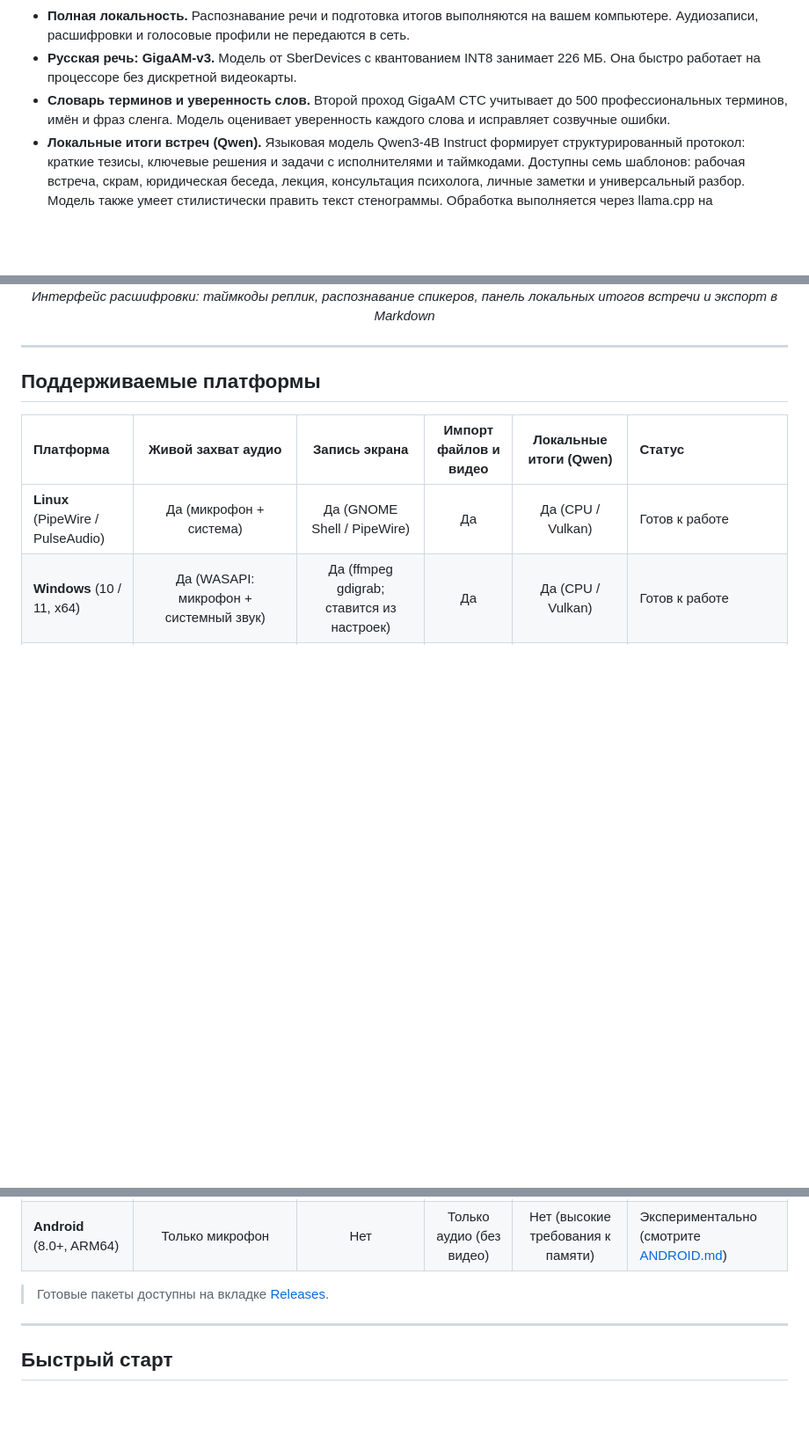
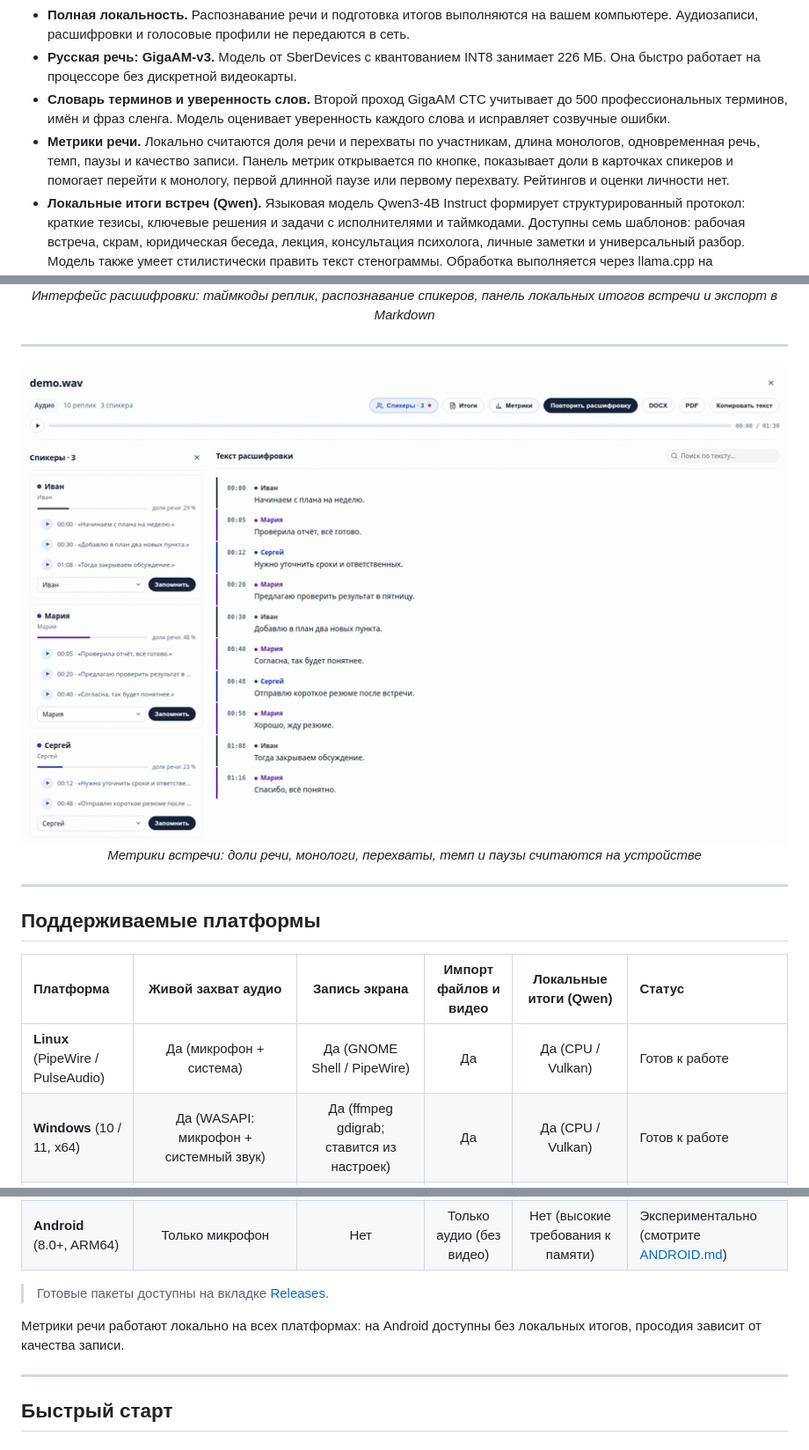
Before and after one commit to guest363/Podtekst, a Markdown page: README.md, 3 parts joined by grey strips. Shown at 88% size. Drawn GitHub-style; pictures changed too: docs/screenshots/metrics-demo.gif (added); blank space fills up the shorter version.

Commit message:
docs: показать метрики речи на лендинге и в README

```diff
--- a/README.md
+++ b/README.md
@@ -28,6 +28,7 @@
 - **Полная локальность.** Распознавание речи и подготовка итогов выполняются на вашем компьютере. Аудиозаписи, расшифровки и голосовые профили не передаются в сеть.
 - **Русская речь: GigaAM-v3.** Модель от SberDevices с квантованием INT8 занимает 226 МБ. Она быстро работает на процессоре без дискретной видеокарты.
 - **Словарь терминов и уверенность слов.** Второй проход GigaAM CTC учитывает до 500 профессиональных терминов, имён и фраз сленга. Модель оценивает уверенность каждого слова и исправляет созвучные ошибки.
+- **Метрики речи.** Локально считаются доля речи и перехваты по участникам, длина монологов, одновременная речь, темп, паузы и качество записи. Панель метрик открывается по кнопке, показывает доли в карточках спикеров и помогает перейти к монологу, первой длинной паузе или первому перехвату. Рейтингов и оценки личности нет.
 - **Локальные итоги встреч (Qwen).** Языковая модель Qwen3-4B Instruct формирует структурированный протокол: краткие тезисы, ключевые решения и задачи с исполнителями и таймкодами. Доступны семь шаблонов: рабочая встреча, скрам, юридическая беседа, лекция, консультация психолога, личные заметки и универсальный разбор. Модель также умеет стилистически править текст стенограммы. Обработка выполняется через llama.cpp на процессоре или с аппаратным ускорением GPU (Metal на macOS, Vulkan на Linux и Windows).
 - **Очередь расшифровки.** Добавляйте файлы перетаскиванием или через кнопку выбора. Приложение расшифровывает записи по очереди и показывает статус текущей задачи. Задачу можно снять отдельно или очистить очередь целиком.
 - **Мультиязычность: Whisper Turbo.** Модель Whisper large-v3-turbo (INT8, около 1,09 ГБ) распознаёт речь на английском и более чем 30 других языках.
@@ -64,6 +65,13 @@
 
 ---
 
+<div align="center">
+  <img src="docs/screenshots/metrics-demo.gif" alt="Панель метрик речи: доли речи, монологи, перехваты и темп" width="880" />
+  <p><em>Метрики встречи: доли речи, монологи, перехваты, темп и паузы считаются на устройстве</em></p>
+</div>
+
+---
+
 ## Поддерживаемые платформы
 
 | Платформа | Живой захват аудио | Запись экрана | Импорт файлов и видео | Локальные итоги (Qwen) | Статус |
@@ -74,6 +82,8 @@
 | **Android** (8.0+, ARM64) | Только микрофон | Нет | Только аудио (без видео) | Нет (высокие требования к памяти) | Экспериментально (смотрите [ANDROID.md](ANDROID.md)) |
 
 > Готовые пакеты доступны на вкладке [Releases](https://github.com/guest363/podtekst/releases).
+
+Метрики речи работают локально на всех платформах: на Android доступны без локальных итогов, просодия зависит от качества записи.
 
 ---
 
```
Also changed, not shown: other parts of README.md (+2 -0 lines), docs/LANDING.md (+1 -1 lines), 2 other files.
